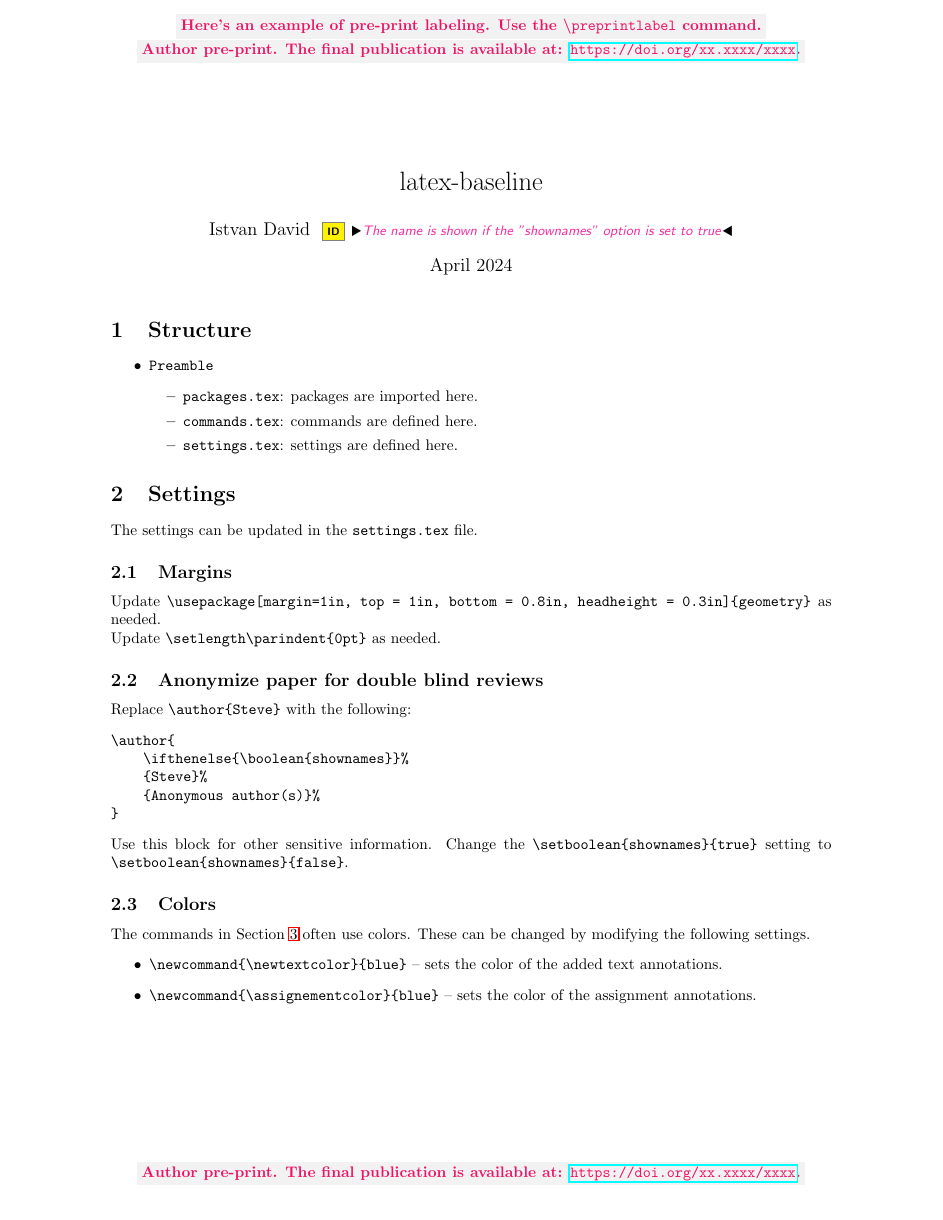
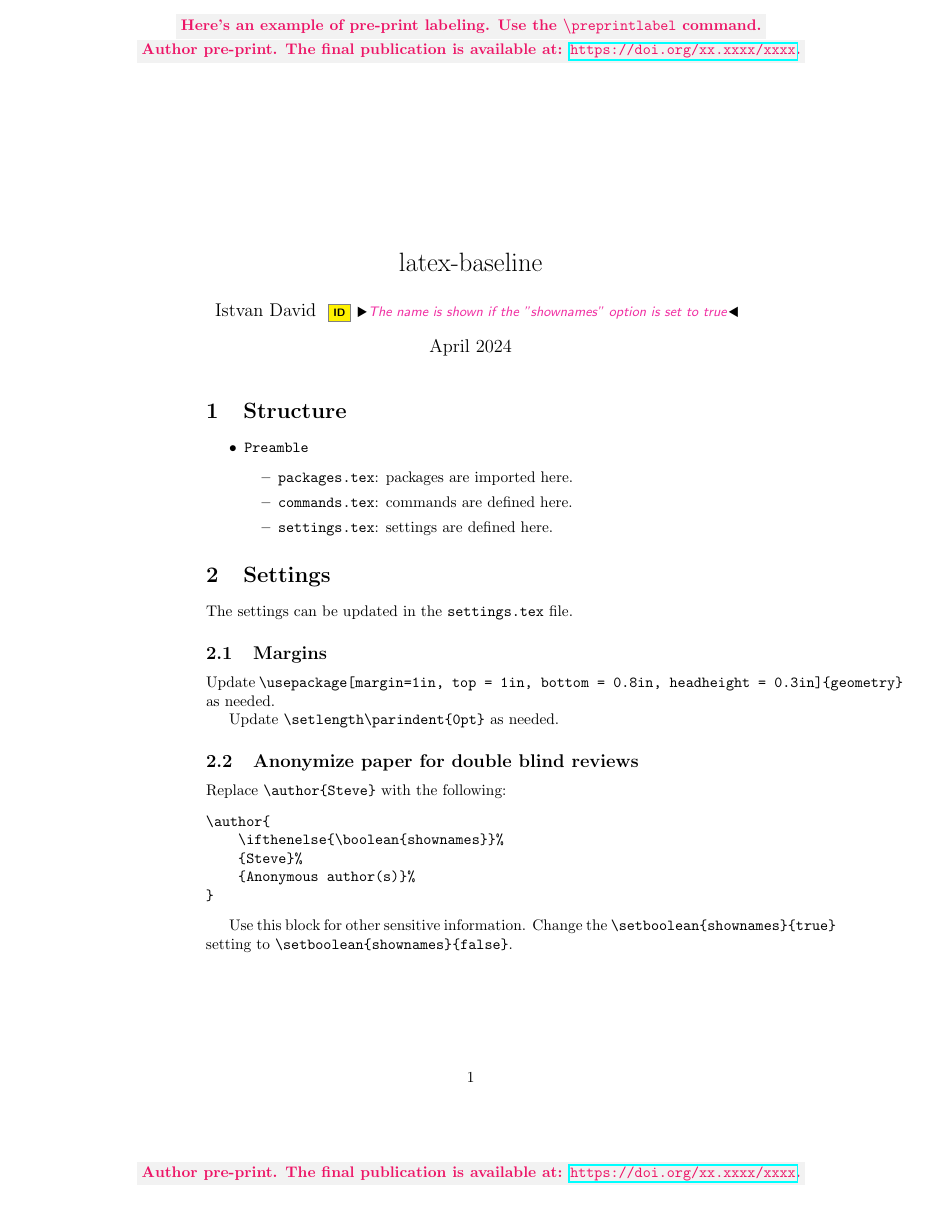
Before and after one commit to david-istvan/latex-baseline, a LaTeX document (main.tex, which reads preamble/packages.tex, preamble/settings.tex): page 1 of 2 before the commit and page 1 of 3 after it. Compiled offline with LaTeX, dvips and Ghostscript.

Commit message:
Added orcidlink package and commented out geometry

```diff
--- a/preamble/packages.tex
+++ b/preamble/packages.tex
@@ -16,3 +16,5 @@
 
 \usepackage{pifont}% http://ctan.org/pkg/pifont
 \usepackage[pscoord]{eso-pic}
+
+\usepackage{orcidlink}
--- a/preamble/settings.tex
+++ b/preamble/settings.tex
@@ -15,5 +15,5 @@
 \sethlcolor{highlightcolor}
 
 %%%%%%%%%%%%%%%%%%% Custom formatting (if allowed) %%%%%%%%%%%%%%%%%%%
-\setlength\parindent{0pt}
-\usepackage[margin=1in, top = 1in, bottom = 0.8in, headheight = 0.3in]{geometry}
+%\setlength\parindent{0pt}
+%\usepackage[margin=1in, top = 1in, bottom = 0.8in, headheight = 0.3in]{geometry}
```
